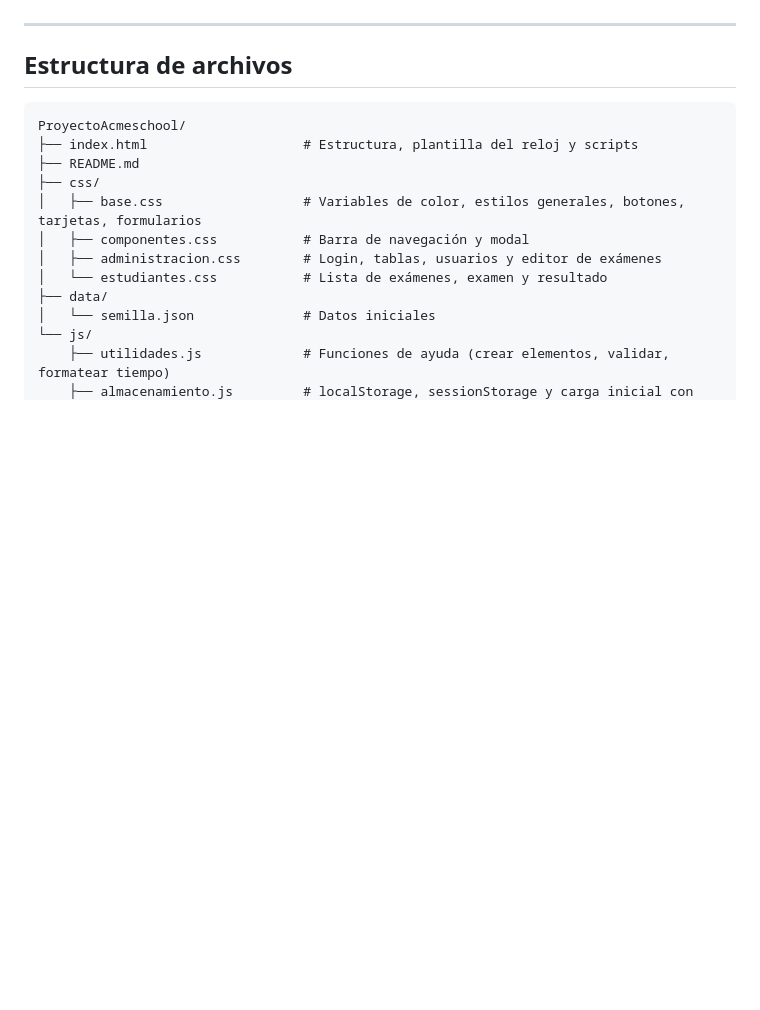
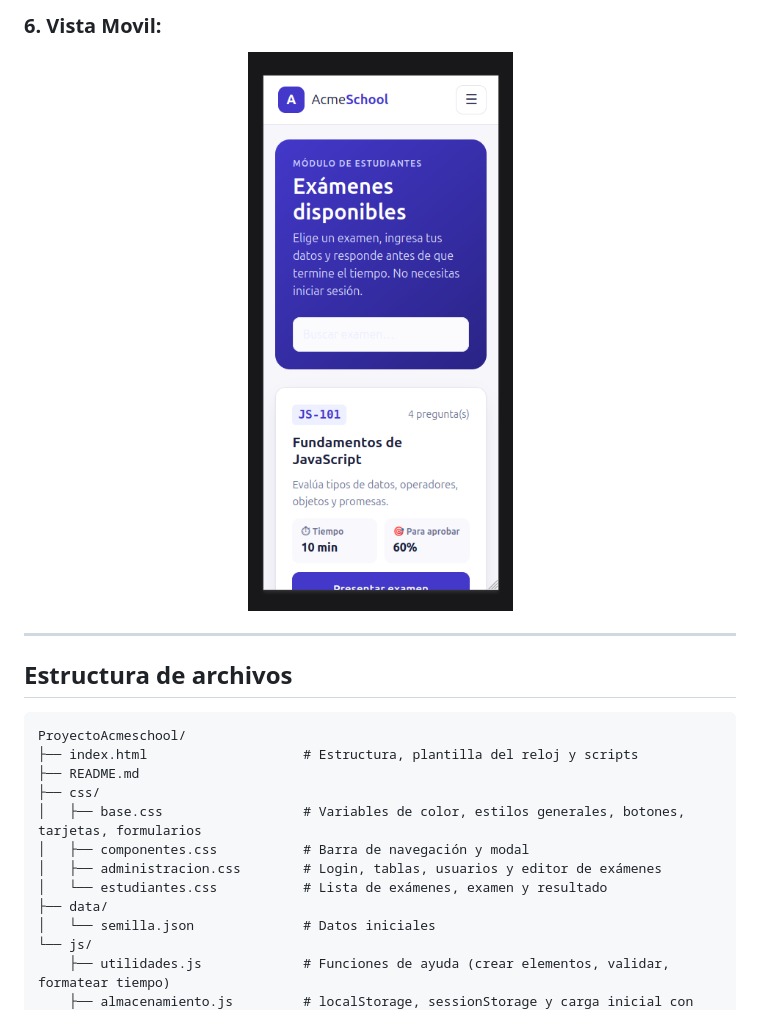
Before and after one commit to Angiepad09/ProyectoAcmeschool_JavaScript_PadillaAngie, a Markdown page: README.md, the part around one of its changes. GitHub-like rendering; pictures changed too: img/vista_movil.png (added); blank space fills up the shorter version.

Commit message:
docs: :memo: Se agrega vistas
Se agregran las imagenes de la vista en el README

```diff
--- a/README.md
+++ b/README.md
@@ -36,3 +45,5 @@ La escuela Acme puede administrar usuarios y exámenes, y los estudiantes pueden
+### 6. Vista Movil:
+<p align="center"><img src="img/vista_movil.png" alt="Vista movil" width="400"></p>
 
 
 ---
```
Also changed, not shown: other parts of README.md (+15 -6 lines), img/Inicio_sesion.png (added), img/examenes_disponibles.png (added), img/gestion_examenes.png (added), img/gestion_usuario.png (added), img/presentar_examen.png (added).
